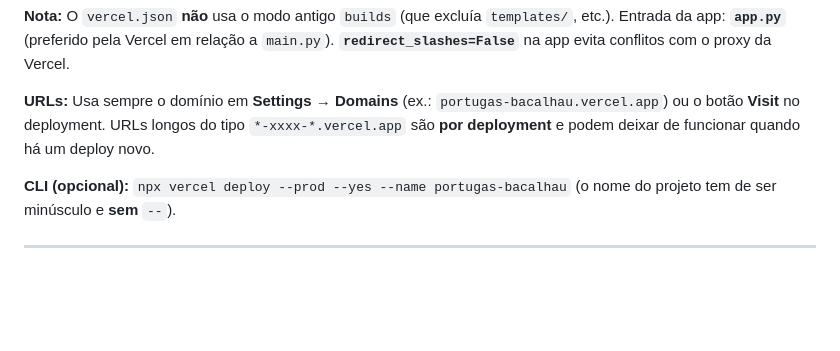
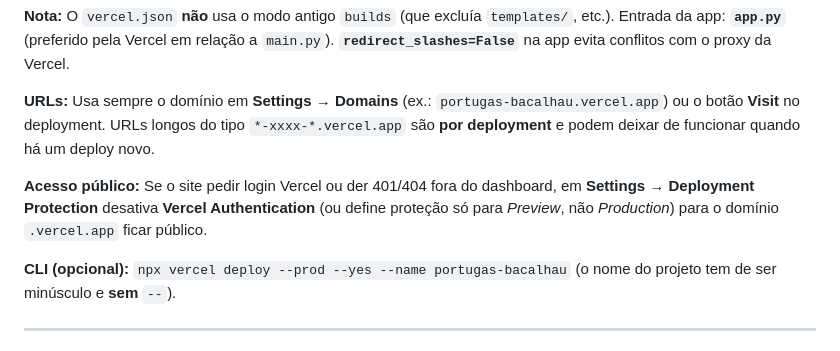
Before and after one commit to arsgoliveira/Portugas-Bacalhau, a Markdown page: README.md, the part around the change. GitHub-like rendering; blank space fills up the shorter version.

Commit message:
docs: Deployment Protection na Vercel e acesso público
Made-with: Cursor

```diff
--- a/README.md
+++ b/README.md
@@ -96,6 +96,8 @@ Se o projeto na Vercel estiver ligado a **outro** repositório, em **Settings
 
 **URLs:** Usa sempre o domínio em **Settings → Domains** (ex.: `portugas-bacalhau.vercel.app`) ou o botão **Visit** no deployment. URLs longos do tipo `*-xxxx-*.vercel.app` são **por deployment** e podem deixar de funcionar quando há um deploy novo.
 
+**Acesso público:** Se o site pedir login Vercel ou der 401/404 fora do dashboard, em **Settings → Deployment Protection** desativa **Vercel Authentication** (ou define proteção só para *Preview*, não *Production*) para o domínio `.vercel.app` ficar público.
+
 **CLI (opcional):** `npx vercel deploy --prod --yes --name portugas-bacalhau` (o nome do projeto tem de ser minúsculo e **sem** `--`).
 
 ---
```
